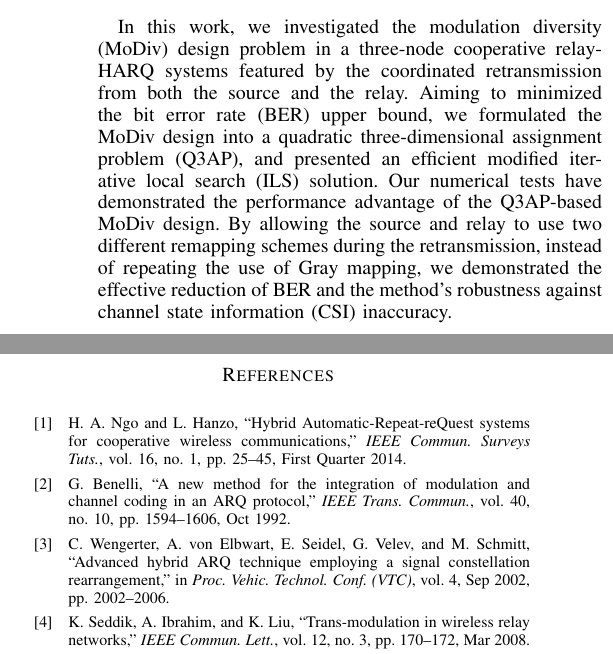
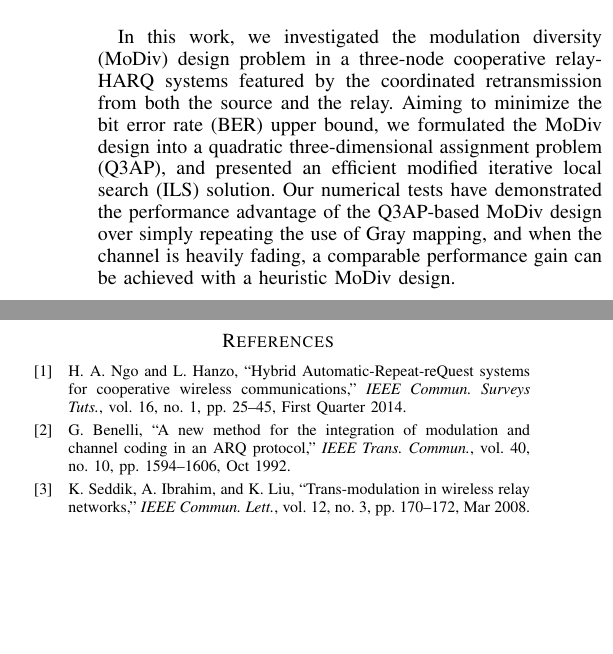
Before and after one commit to huragok/Draft_Q3AP, a LaTeX paper (Manuscipt/document.tex): two parts of the columns of page 4 of 5 before the commit and two parts of the columns of page 4 of 4 after it, joined at a grey line, cut so that both start at the same text, the shorter picture padded with empty space. Compiled offline with pdfLaTeX.

Commit message:
Shortened to 4 pages in double column format.

```diff
--- a/Manuscipt/document.tex
+++ b/Manuscipt/document.tex
@@ -712,20 +711,15 @@ alignment error between S-D and R-D links.
 
 \section{Conclusion}
 \label{sec:conclusion}
-In this work, we  investigated the modulation diversity (MoDiv) design
-problem in a three-node cooperative relay-HARQ systems featured by the
-coordinated retransmission from both the source and the relay.
-Aiming to minimized the bit error rate (BER) upper bound,
-we formulated the MoDiv design into a quadratic three-dimensional assignment
-problem (Q3AP),  and presented an efficient modified iterative local search (ILS)
-solution. Our
-numerical tests have demonstrated the performance advantage of the Q3AP-based MoDiv
-design.  By allowing the source and relay to use two different remapping schemes during
-the retransmission, instead of repeating the use of Gray mapping,
-we demonstrated the effective reduction of BER and the
-method's robustness against
-channel state information (CSI) inaccuracy.
-
+In this work, we investigated the modulation diversity (MoDiv) design problem in
+a three-node cooperative relay-HARQ systems featured by the coordinated
+retransmission from both the source and the relay. Aiming to minimize the bit
+error rate (BER) upper bound, we formulated the MoDiv design into a quadratic
+three-dimensional assignment problem (Q3AP), and presented an efficient modified
+iterative local search (ILS) solution. Our numerical tests have demonstrated the
+performance advantage of the Q3AP-based MoDiv design over simply repeating the
+use of Gray mapping, and when the channel is heavily fading, a comparable
+performance gain can be achieved with a heuristic MoDiv design.
 
 
 % conference papers do not normally have an appendix
```
Also changed, not shown: Manuscipt/document.pdf, Manuscipt/document.tex (9 more changed lines).
